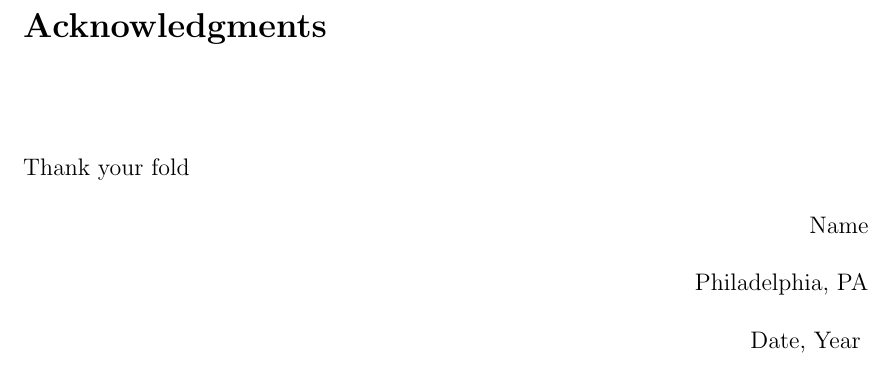
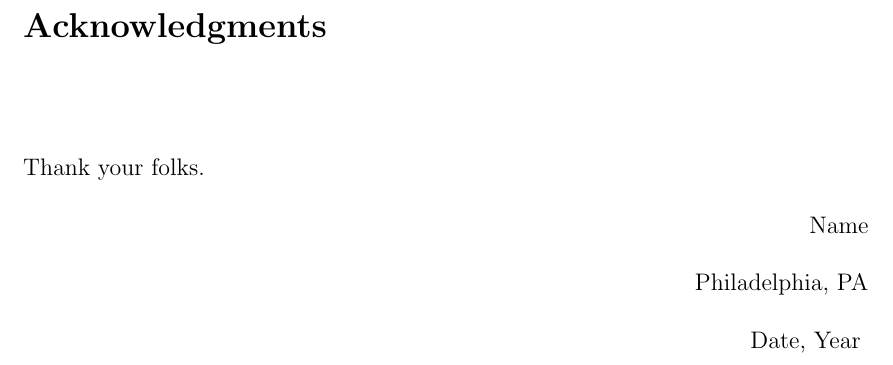
Before and after one commit to PennEcon/DissertationTemplate, a LaTeX thesis (dissertation.tex, which reads acknolowd.tex): part of page 4 of 17, cut so that both start at the same text. Compiled offline with pdfLaTeX.

```diff
--- a/acknolowd.tex
+++ b/acknolowd.tex
@@ -1,4 +1,4 @@
-Thank your fold
+Thank your folks.
 
 
 \hfill Name
```
Also changed, not shown: dissertation.pdf (added).
